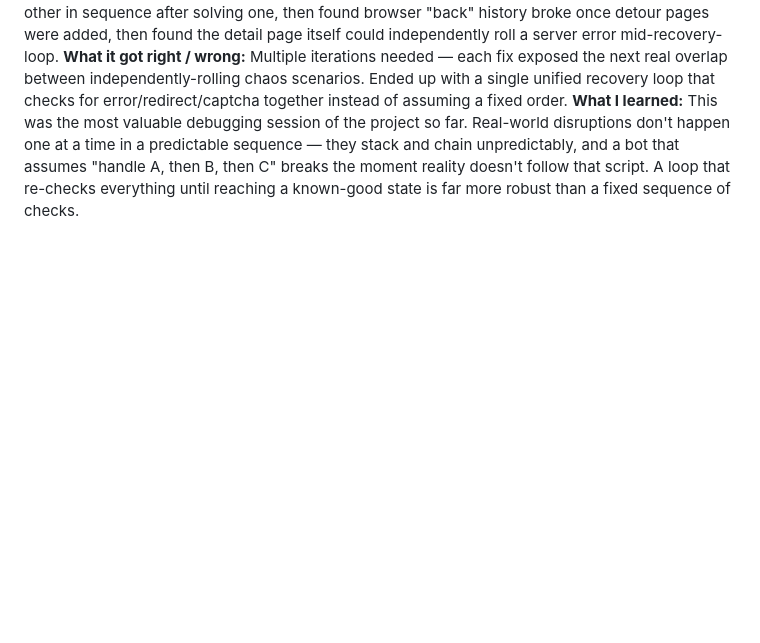
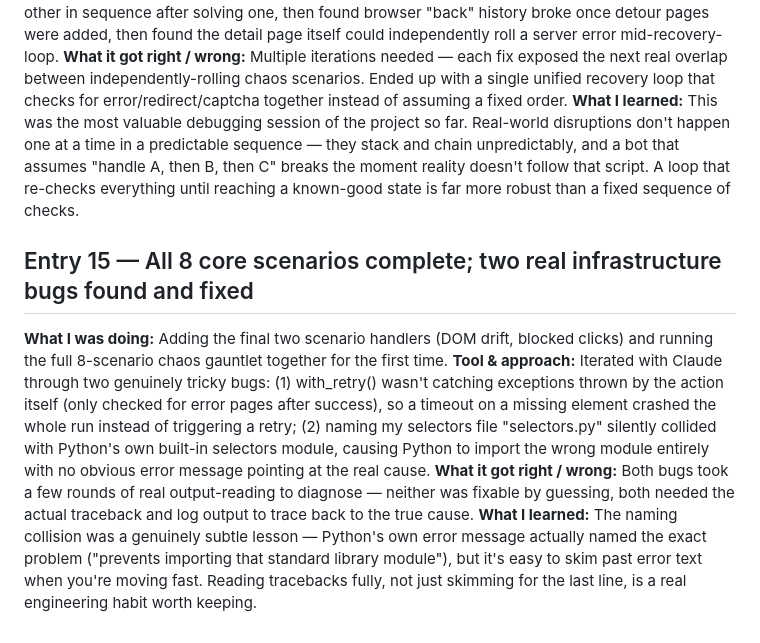
Before and after one commit to AyselHaya/web-automation-lab, a Markdown page: docs/AI_LOG.md, the part around the change. Rendered like a GitHub page; blank space fills up the shorter version.

Commit message:
Update scenario matrix and log for final two scenarios and bug fixes

```diff
--- a/docs/AI_LOG.md
+++ b/docs/AI_LOG.md
@@ -70,3 +70,8 @@
 **Tool & approach:** Iterated through several real bugs with Claude: first assumed the redirect scenario changed the URL (it doesn't — same route, different template), then found that captcha/redirect could re-trigger each other in sequence after solving one, then found browser "back" history broke once detour pages were added, then found the detail page itself could independently roll a server error mid-recovery-loop.
 **What it got right / wrong:** Multiple iterations needed — each fix exposed the next real overlap between independently-rolling chaos scenarios. Ended up with a single unified recovery loop that checks for error/redirect/captcha together instead of assuming a fixed order.
 **What I learned:** This was the most valuable debugging session of the project so far. Real-world disruptions don't happen one at a time in a predictable sequence — they stack and chain unpredictably, and a bot that assumes "handle A, then B, then C" breaks the moment reality doesn't follow that script. A loop that re-checks everything until reaching a known-good state is far more robust than a fixed sequence of checks.
+## Entry 15 — All 8 core scenarios complete; two real infrastructure bugs found and fixed
+**What I was doing:** Adding the final two scenario handlers (DOM drift, blocked clicks) and running the full 8-scenario chaos gauntlet together for the first time.
+**Tool & approach:** Iterated with Claude through two genuinely tricky bugs: (1) with_retry() wasn't catching exceptions thrown by the action itself (only checked for error pages after success), so a timeout on a missing element crashed the whole run instead of triggering a retry; (2) naming my selectors file "selectors.py" silently collided with Python's own built-in selectors module, causing Python to import the wrong module entirely with no obvious error message pointing at the real cause.
+**What it got right / wrong:** Both bugs took a few rounds of real output-reading to diagnose — neither was fixable by guessing, both needed the actual traceback and log output to trace back to the true cause.
+**What I learned:** The naming collision was a genuinely subtle lesson — Python's own error message actually named the exact problem ("prevents importing that standard library module"), but it's easy to skim past error text when you're moving fast. Reading tracebacks fully, not just skimming for the last line, is a real engineering habit worth keeping.
```
Also changed, not shown: docs/SCENARIOS.md (+4 -2 lines).
